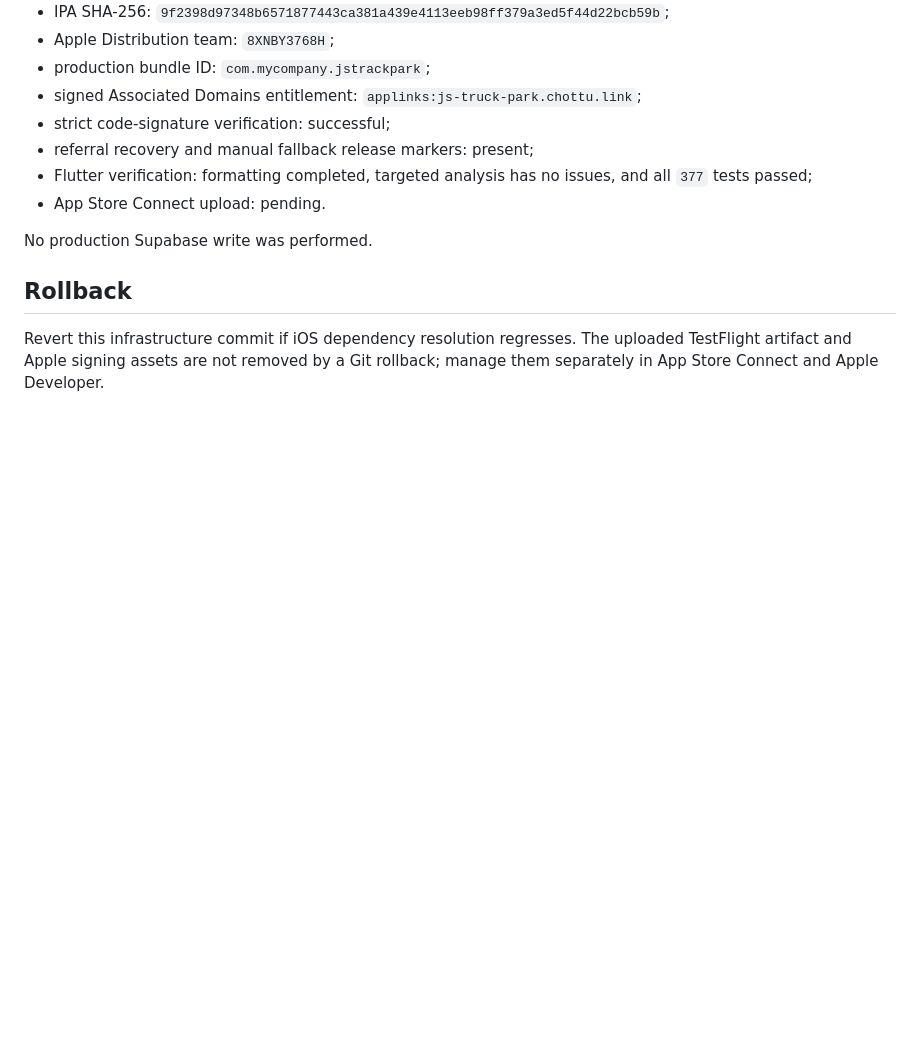
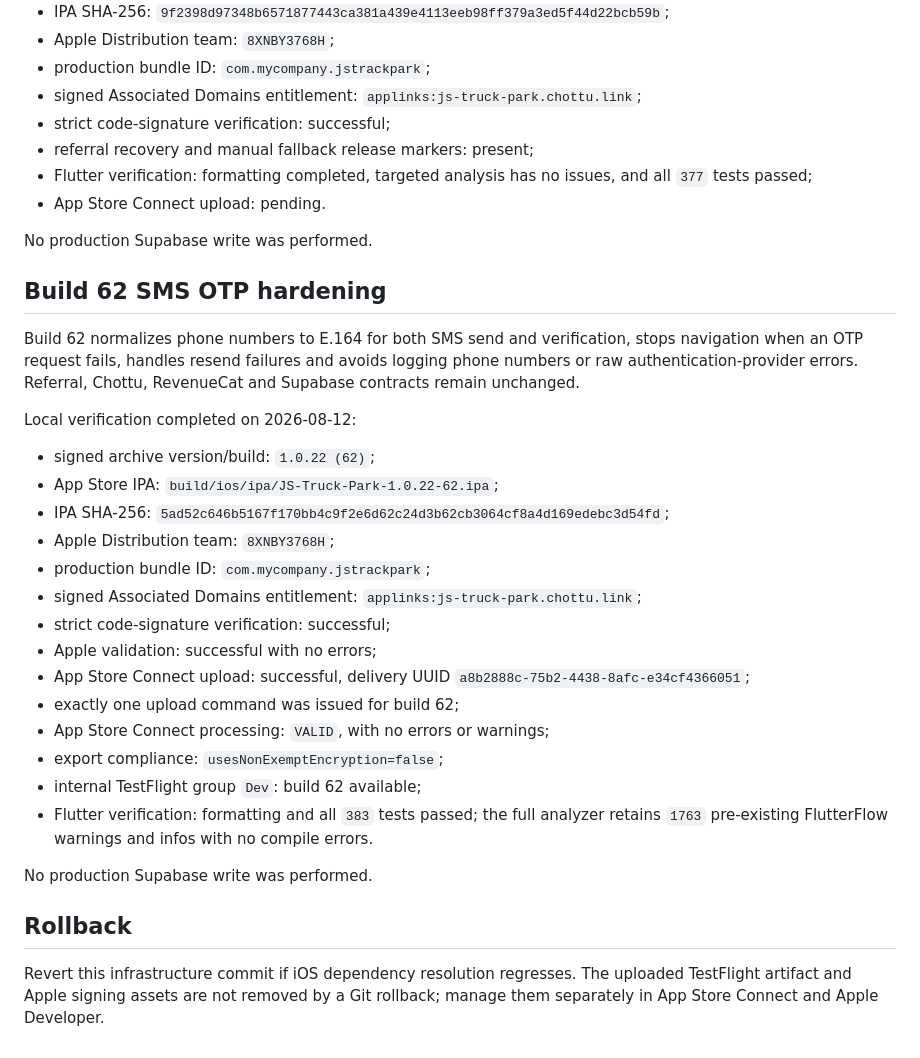
Before and after one commit to AlexKulyabin/js-truck-park-client, a Markdown page: docs/ios_testflight_archive.md, the part around the change. Rendered like a GitHub page; blank space fills up the shorter version.

Commit message:
docs(release): record build 62 TestFlight artifact

```diff
--- a/docs/ios_testflight_archive.md
+++ b/docs/ios_testflight_archive.md
@@ -350,6 +350,37 @@ Local verification completed on 2026-08-11:
 
 No production Supabase write was performed.
 
+## Build 62 SMS OTP hardening
+
+Build 62 normalizes phone numbers to E.164 for both SMS send and verification,
+stops navigation when an OTP request fails, handles resend failures and avoids
+logging phone numbers or raw authentication-provider errors. Referral, Chottu,
+RevenueCat and Supabase contracts remain unchanged.
+
+Local verification completed on 2026-08-12:
+
+- signed archive version/build: `1.0.22 (62)`;
+- App Store IPA: `build/ios/ipa/JS-Truck-Park-1.0.22-62.ipa`;
+- IPA SHA-256:
+  `5ad52c646b5167f170bb4c9f2e6d62c24d3b62cb3064cf8a4d169edebc3d54fd`;
+- Apple Distribution team: `8XNBY3768H`;
+- production bundle ID: `com.mycompany.jstrackpark`;
+- signed Associated Domains entitlement:
+  `applinks:js-truck-park.chottu.link`;
+- strict code-signature verification: successful;
+- Apple validation: successful with no errors;
+- App Store Connect upload: successful, delivery UUID
+  `a8b2888c-75b2-4438-8afc-e34cf4366051`;
+- exactly one upload command was issued for build 62;
+- App Store Connect processing: `VALID`, with no errors or warnings;
+- export compliance: `usesNonExemptEncryption=false`;
+- internal TestFlight group `Dev`: build 62 available;
+- Flutter verification: formatting and all `383` tests passed; the full
+  analyzer retains `1763` pre-existing FlutterFlow warnings and infos with no
+  compile errors.
+
+No production Supabase write was performed.
+
 ## Rollback
 
 Revert this infrastructure commit if iOS dependency resolution regresses. The
```
Also changed, not shown: docs/release_artifact_provenance.md (+28 -0 lines).
